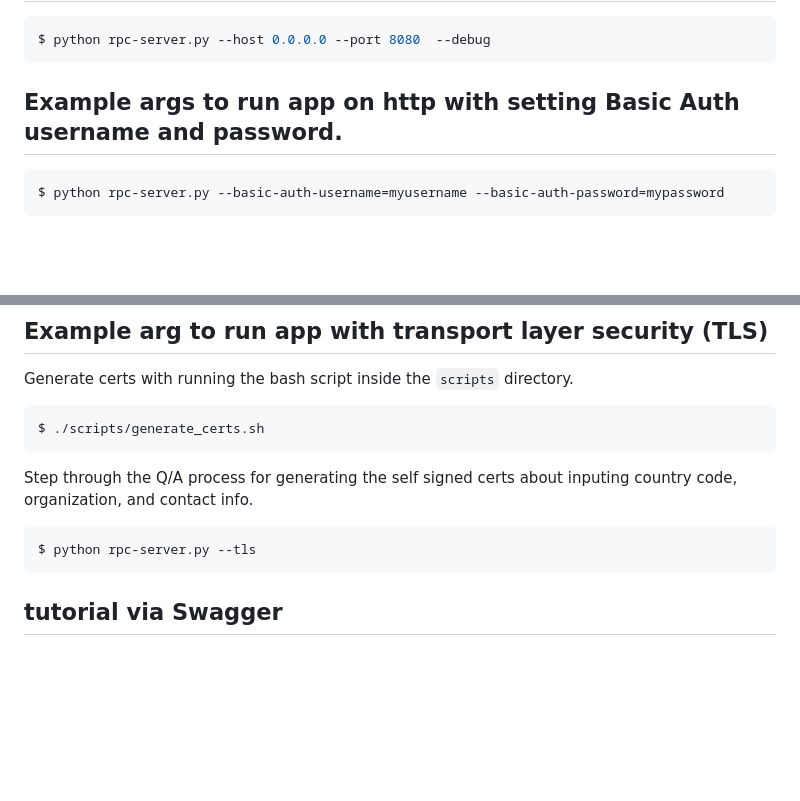
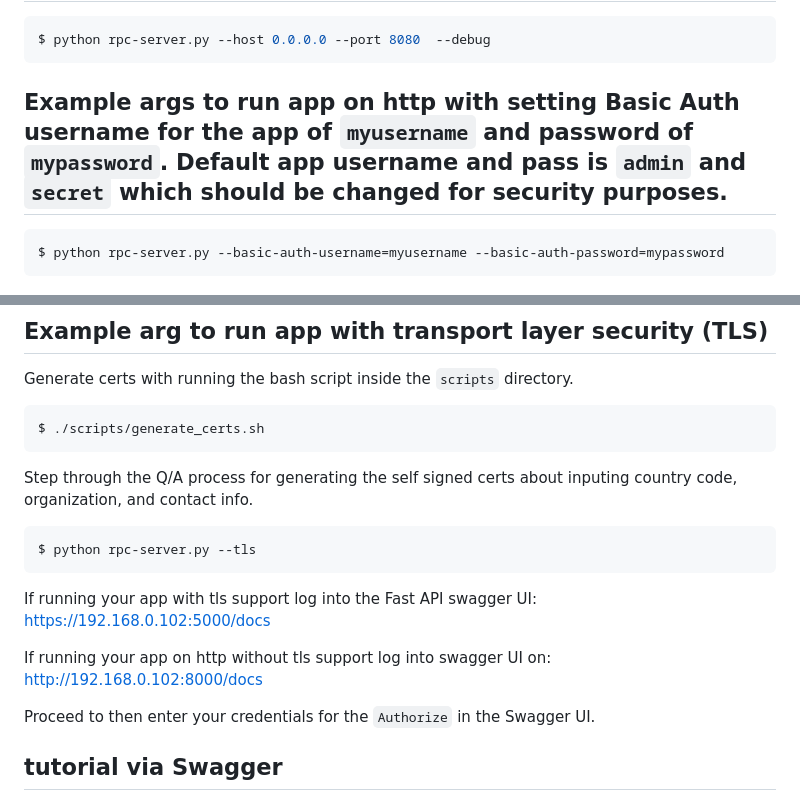
Before and after one commit to bbartling/ot-lan-rest-server, a Markdown page: README.md, 2 parts joined by grey strips. GitHub-like rendering; blank space fills up the shorter version.

````diff
--- a/README.md
+++ b/README.md
@@ -17,7 +17,8 @@ $ python -m pip install bacpypes3 ifaddr fastapi uvicorn
 $ python rpc-server.py --host 0.0.0.0 --port 8080  --debug
 ```
 
-## Example args to run app on http with setting Basic Auth username and password.
+## Example args to run app on http with setting Basic Auth username for the app of `myusername` and password of `mypassword`. Default app username and pass is `admin` and `secret` which should be changed for security purposes.
+
 ```bash
 $ python rpc-server.py --basic-auth-username=myusername --basic-auth-password=mypassword
 ```
@@ -34,6 +35,15 @@ Step through the Q/A process for generating the self signed certs about inputing
 ```bash
 $ python rpc-server.py --tls
 ```
+
+If running your app with tls support log into the Fast API swagger UI:
+https://192.168.0.102:5000/docs
+
+If running your app on http without tls support log into swagger UI on:
+http://192.168.0.102:8000/docs
+
+Proceed to then enter your credentials for the `Authorize` in the Swagger UI.
+
 
 ## tutorial via Swagger
 
````
